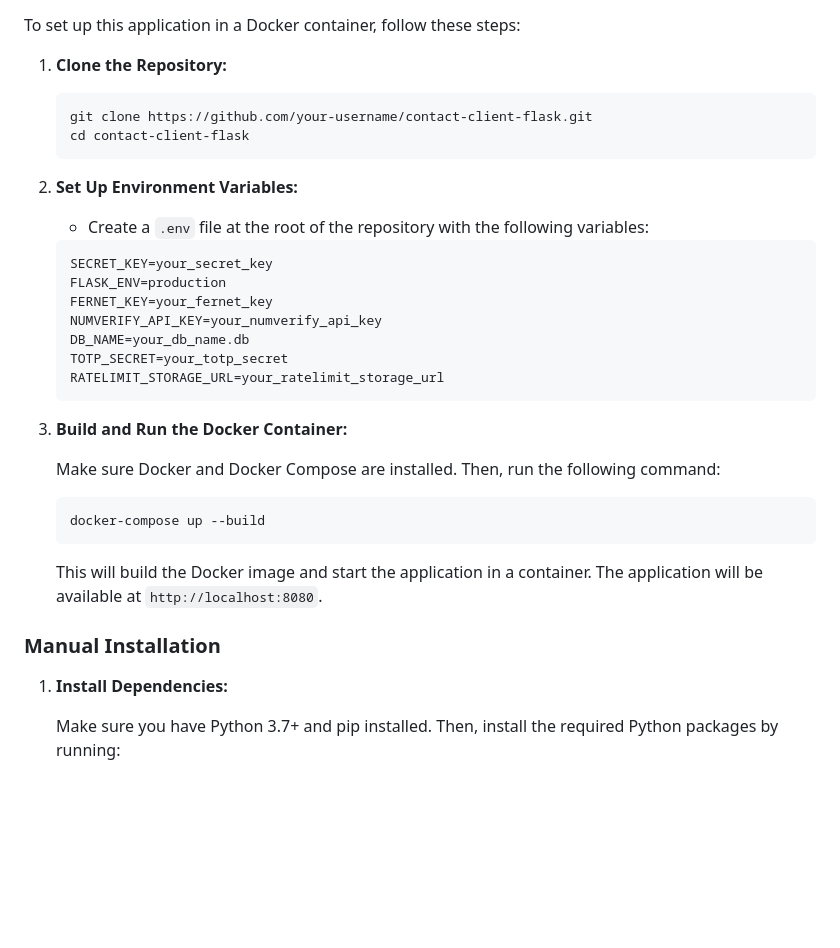
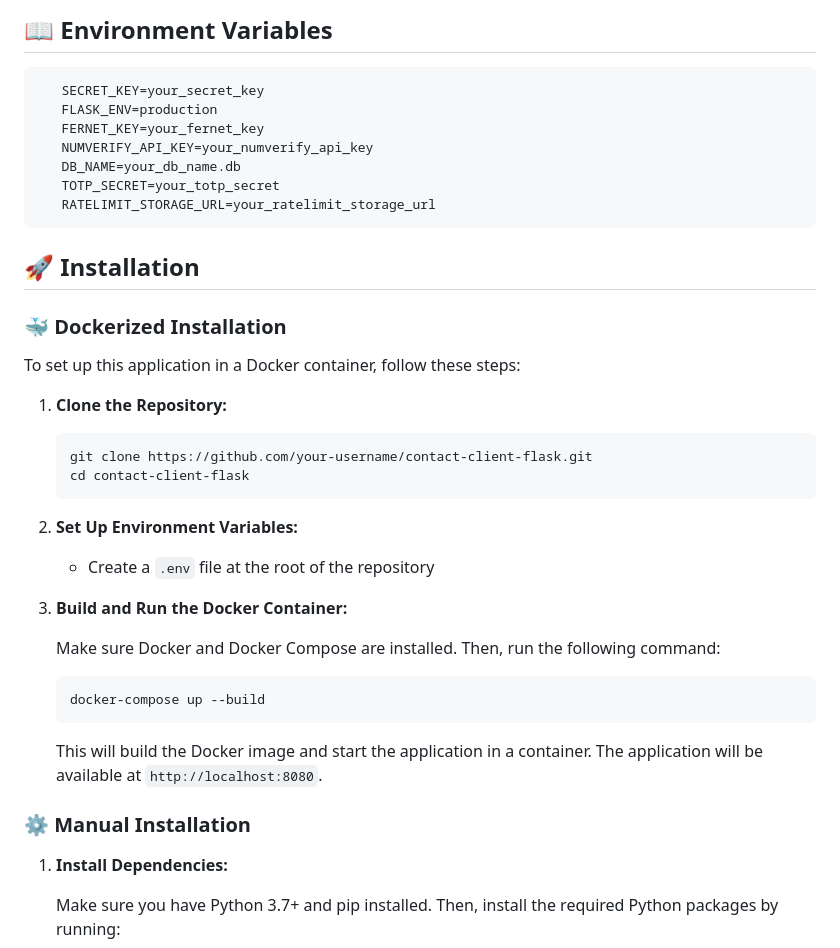
Before and after one commit to sarkarj/SecureContact, a Markdown page: README.md, the part around one of its changes. GitHub-like rendering; blank space fills up the shorter version.

````diff
--- a/README.md
+++ b/README.md
@@ -17,3 +34,18 @@ The **ContactClient Flask App** is a secure web application built with Flask, de
+## 📖 Environment Variables
+
+ ```plaintext
+    SECRET_KEY=your_secret_key
+    FLASK_ENV=production
+    FERNET_KEY=your_fernet_key
+    NUMVERIFY_API_KEY=your_numverify_api_key
+    DB_NAME=your_db_name.db
+    TOTP_SECRET=your_totp_secret
+    RATELIMIT_STORAGE_URL=your_ratelimit_storage_url
+ ```
+
+## 🚀 Installation
+
+### 🐳 Dockerized Installation
 
 To set up this application in a Docker container, follow these steps:
 
@@ -25,17 +57,8 @@ To set up this application in a Docker container, follow these steps:
 
 2. **Set Up Environment Variables:**
 
-   - Create a `.env` file at the root of the repository with the following variables:
+   - Create a `.env` file at the root of the repository
 
-    ```plaintext
-    SECRET_KEY=your_secret_key
-    FLASK_ENV=production
-    FERNET_KEY=your_fernet_key
-    NUMVERIFY_API_KEY=your_numverify_api_key
-    DB_NAME=your_db_name.db
-    TOTP_SECRET=your_totp_secret
-    RATELIMIT_STORAGE_URL=your_ratelimit_storage_url
-    ```
 
 3. **Build and Run the Docker Container:**
 
@@ -47,7 +70,7 @@ To set up this application in a Docker container, follow these steps:
 
     This will build the Docker image and start the application in a container. The application will be available at `http://localhost:8080`.
 
-### Manual Installation
+### ⚙️ Manual Installation
 
 1. **Install Dependencies:**
 
````
Also changed, not shown: other parts of README.md (+34 -19 lines).
